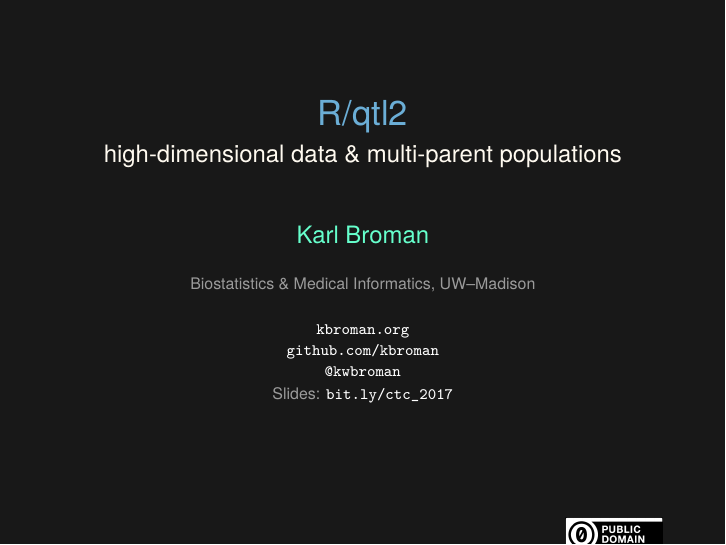
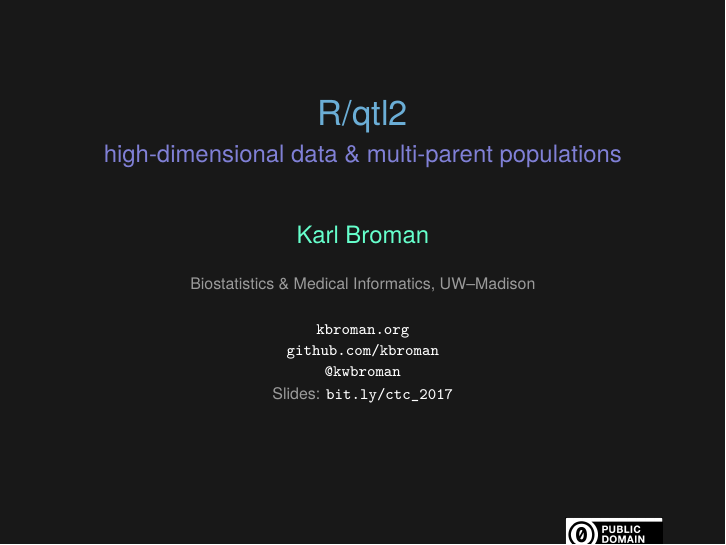
Before and after one commit to kbroman/Talk_UCSF2018, LaTeX slides (rqtl2.tex, which reads header.tex): page 1 of 35. Compiled offline with XeLaTeX.

Commit message:
Change color of subtitle

```diff
--- a/header.tex
+++ b/header.tex
@@ -30,7 +30,7 @@
   \definecolor{foreground}{RGB}{255,255,255}
   \definecolor{background}{RGB}{24,24,24}
   \definecolor{title}{RGB}{107,174,214}
-  \definecolor{subtitle}{RGB}{255,250,240}
+  \definecolor{subtitle}{RGB}{128,128,214}
   \definecolor{hilit}{RGB}{102,255,204}
   \definecolor{vhilit}{RGB}{255,111,207}
   \definecolor{lolit}{RGB}{155,155,155}
```
